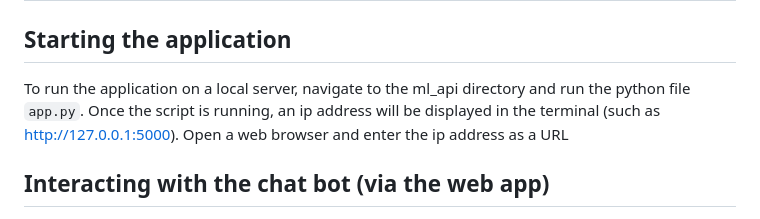
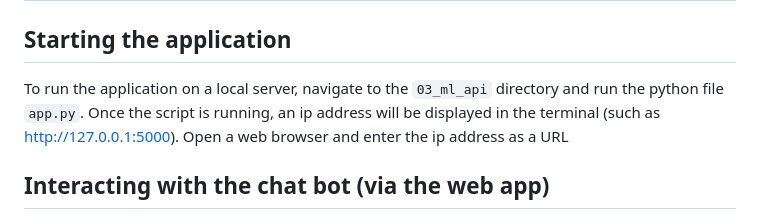
Before and after one commit to jeffwitmer11/sfl-assignment, a Markdown page: 03_ml_api/README.md, the part around the change. Drawn GitHub-style.

```diff
--- a/03_ml_api/README.md
+++ b/03_ml_api/README.md
@@ -13,7 +13,7 @@ Following on from disclaimer above, the environment requires
 
 # Usage
 ## Starting the application
-To run the application on a local server, navigate to the ml_api directory and run the python file `app.py`.
+To run the application on a local server, navigate to the `03_ml_api` directory and run the python file `app.py`.
 Once the script is running, an ip address will be displayed in the terminal (such as http://127.0.0.1:5000).
 Open a web browser and enter the ip address as a URL
 
```
